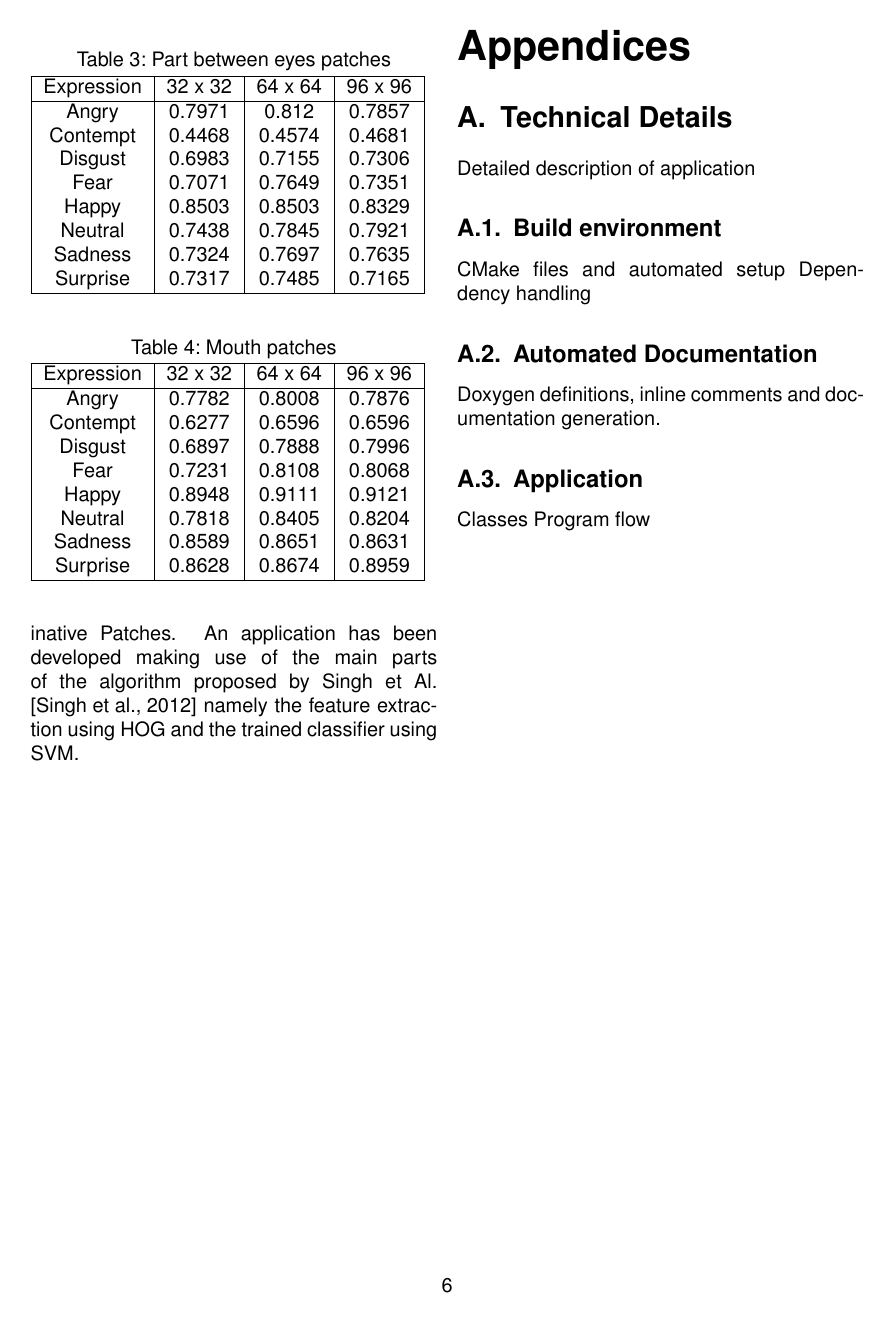
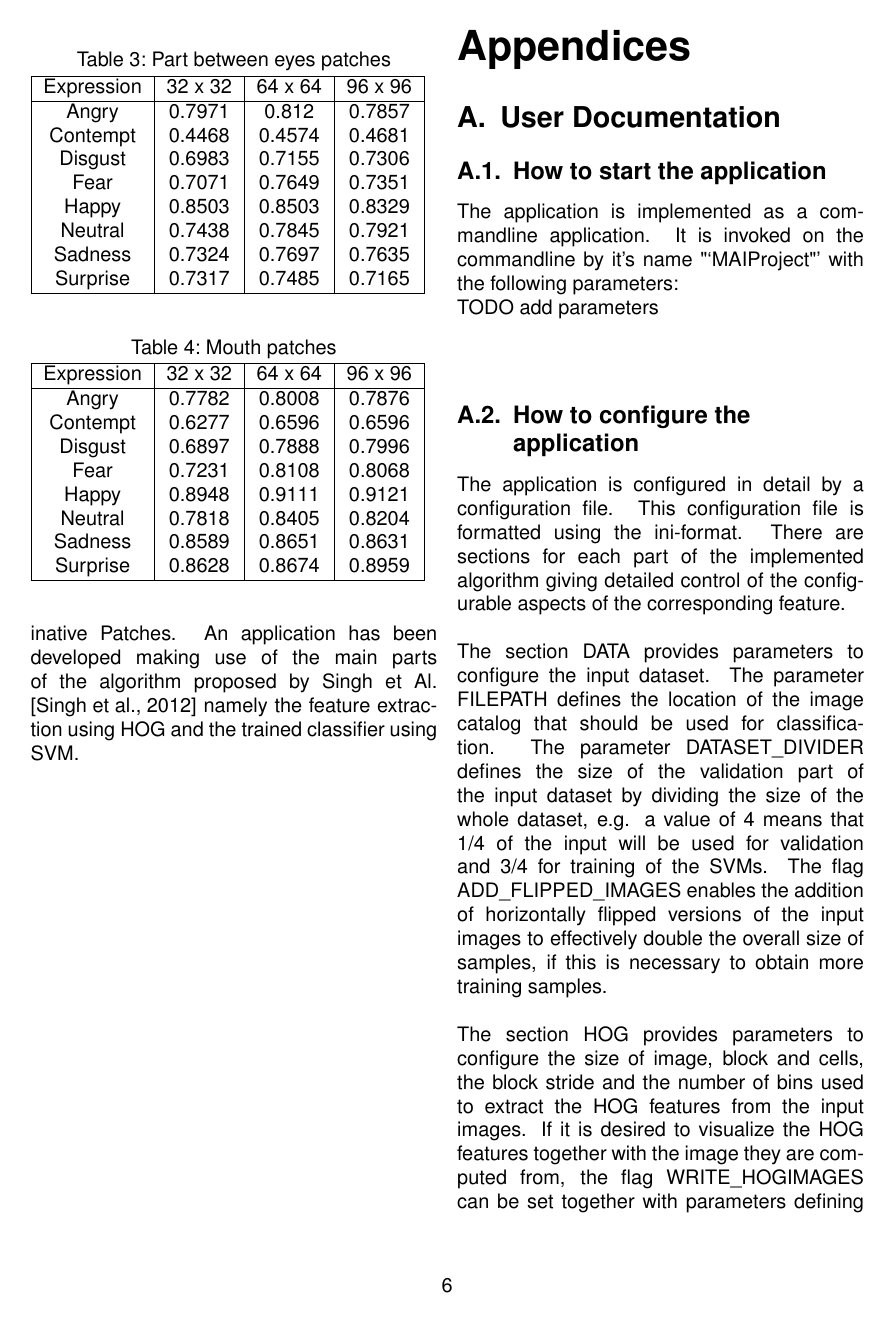
Before and after one commit to GiannisPapadopoulos/DiscriminativePatches, a LaTeX document (report/final/report.tex, which reads report/final/tex/appendix.tex): page 6 of 7 before the commit and page 6 of 8 after it. Compiled offline with pdfLaTeX.

Commit message:
added user docmentation to appendix

```diff
--- a/report/final/tex/appendix.tex
+++ b/report/final/tex/appendix.tex
@@ -2,5 +2,20 @@
 \appendixpage
 \addappheadtotoc
 
-\section{Technical Details}\label{sec:details}
-Detailed description of application
+\section{User Documentation}\label{sec:userdoc}
+
+\subsection{How to start the application}
+The application is implemented as a commandline application. It is invoked on the commandline by it's name "`MAIProject"' with the following parameters:
+\\
+TODO add parameters
+\\
+\\
+
+\subsection{How to configure the application}
+The application is configured in detail by a configuration file. This configuration file is formatted using the ini-format. There are sections for each part of the implemented algorithm giving detailed control of the configurable aspects of the corresponding feature.
+\\
+\\
+The section DATA provides parameters to configure the input dataset. The parameter FILEPATH defines the location of the image catalog that should be used for classification. The parameter DATASET\_DIVIDER defines the size of the validation part of the input dataset by dividing the size of the whole dataset, e.g. a value of 4 means that 1/4 of the input will be used for validation and 3/4 for training of the SVMs. The flag ADD\_FLIPPED\_IMAGES enables the addition of horizontally flipped versions of the input images to effectively double the overall size of samples, if this is necessary to obtain more training samples.
+\\
+\\
+The section HOG provides parameters to configure the size of image, block and cells, the block stride and the number of bins used to extract the HOG features from the input images. If it is desired to visualize the HOG features together with the image they are computed from, the flag WRITE\_HOGIMAGES can be set together with parameters defining the scaling of the image and the visualized gradients. Concrete values depend on the original image size and the parameters used to compute the features.
@@ -7,5 +41,3 @@ Detailed description of application
 
 \subsection{Build environment}
 
-CMake files and automated setup
-Dependency handling
```
Also changed, not shown: report/final/tex/appendix.tex (29 more changed lines).
